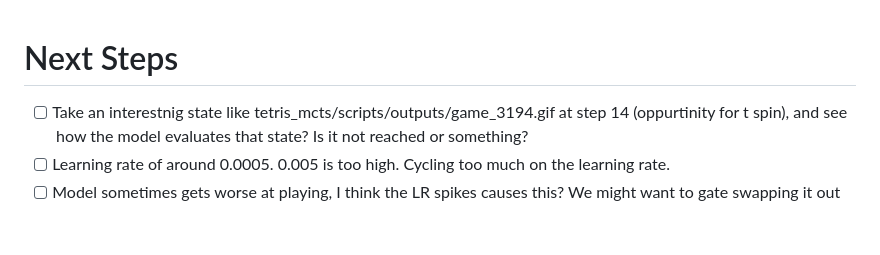
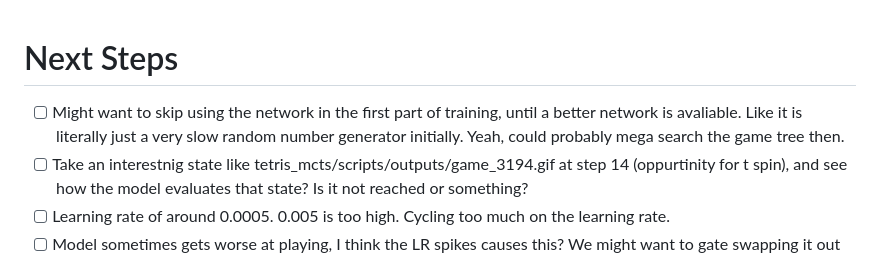
Before and after one commit to hojmax/tetris-mcts, a Markdown page: NEXT_STEPS.md, the part around the change. Rendered like a GitHub page; blank space fills up the shorter version.

```diff
--- a/NEXT_STEPS.md
+++ b/NEXT_STEPS.md
@@ -1,5 +1,6 @@
 # Next Steps
 
+- [ ] Might want to skip using the network in the first part of training, until a better network is avaliable. Like it is literally just a very slow random number generator initially. Yeah, could probably mega search the game tree then.
 - [ ] Take an interestnig state like tetris_mcts/scripts/outputs/game_3194.gif at step 14 (oppurtinity for t spin), and see how the model evaluates that state? Is it not reached or something?
 - [ ] Learning rate of around 0.0005. 0.005 is too high. Cycling too much on the learning rate.
 - [ ] Model sometimes gets worse at playing, I think the LR spikes causes this? We might want to gate swapping it out with the evaluation step? Yeah like playing 20 games, only swapping out if total attack is higher than the previous model. Hmm wait but that would mean huge intervals between swaps... I guess that is fine later on, but in the beginning we want to swap out more often. You could do something like this. You swap out one of the works with the new model, the other ones just run the best, and keep putting into the replay buffer. THen the one worker, plays 20 games, and then we compare total attack to previous models. If it is higher, then we first add in all the new games to the replay buffer from that one worker, and then swap out the model for all workers. If it is lower, then we just keep the old model, and throw out the newly generated games for that one worker.
```
